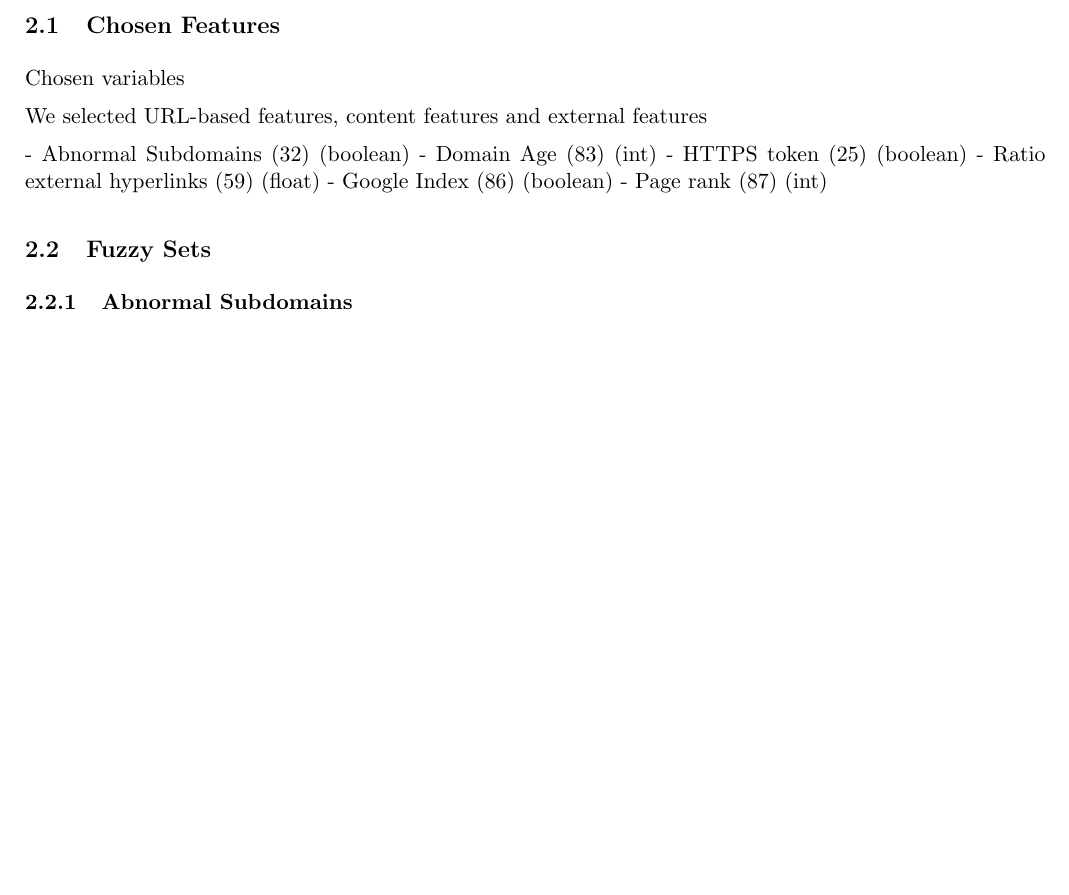
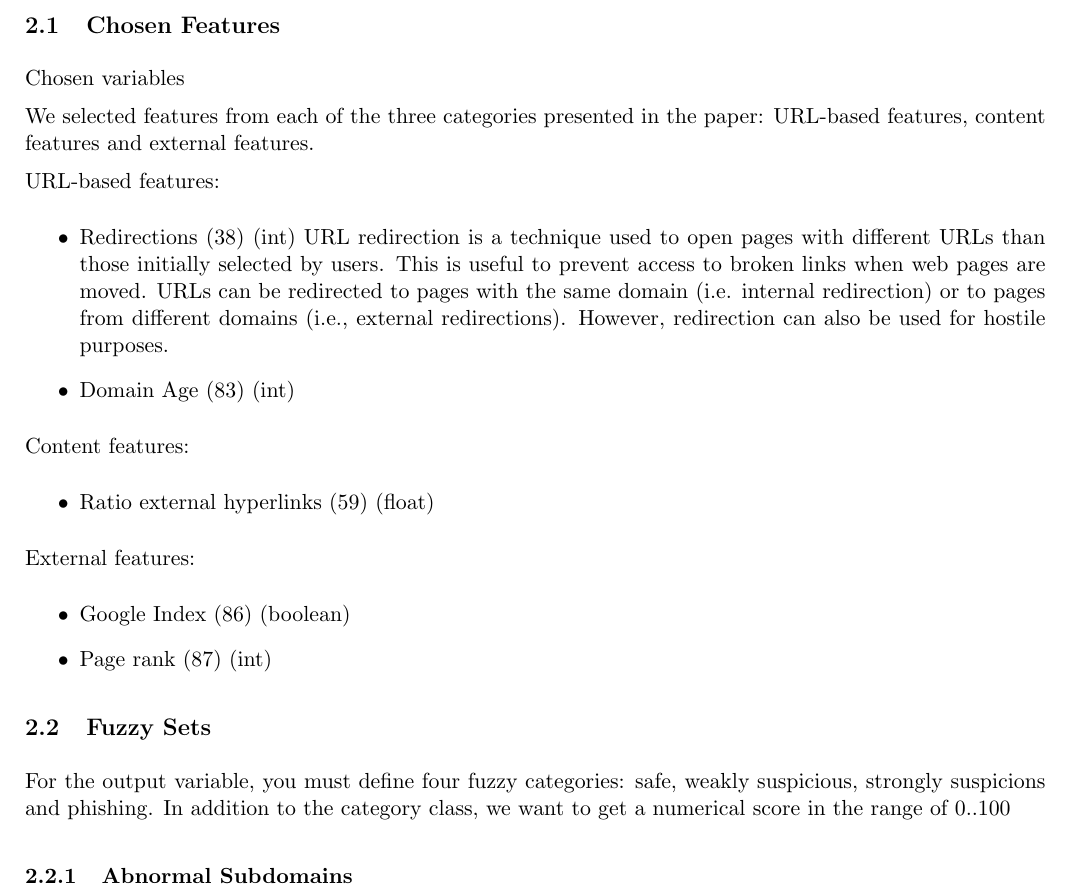
Before and after one commit to Daniel-and-Mauro-s-projects/PAR-fuzzy, a LaTeX document (report/main.tex): part of page 3 of 4, cut so that both start at the same text, the shorter picture padded with empty space. Compiled offline with pdfLaTeX.

Commit message:
add features

```diff
--- a/report/main.tex
+++ b/report/main.tex
@@ -90,17 +90,37 @@ To design the fuzzy expert system to detect phising websites, we consulted \cite
 \subsection{Chosen Features}
 Chosen variables
 
-We selected URL-based features, content features and external features
+We selected features from each of the three categories presented in the paper: URL-based features, content features and external features.
 
-- Abnormal Subdomains (32) (boolean)
-- Domain Age (83) (int)
-- HTTPS token (25) (boolean)
-- Ratio external hyperlinks (59) (float)
-- Google Index (86) (boolean)
-- Page rank (87) (int)
+URL-based features:
+\begin{itemize}
+    \item Redirections (38) (int)
+    URL redirection is a technique used to open pages with different URLs
+than those initially selected by users. This is useful to prevent access to
+broken links when web pages are moved. URLs can be redirected to pages
+with the same domain (i.e. internal redirection) or to pages from different
+domains (i.e., external redirections). However, redirection can also be used
+for hostile purposes.
+    \item Domain Age (83) (int)
+\end{itemize}
+
+Content features:
+\begin{itemize}
+    \item Ratio external hyperlinks (59) (float)
+\end{itemize}
+
+External features:
+\begin{itemize}
+    \item Google Index (86) (boolean)
+    \item Page rank (87) (int)
+\end{itemize}
+
+\subsection{Fuzzy Sets}
+For the output variable, you must define four fuzzy categories: safe, weakly
+suspicious, strongly suspicions and phishing. In addition to the category class, we want to get a
+numerical score in the range of 0..100
 
 
-\subsection{Fuzzy Sets}
 \subsubsection{Abnormal Subdomains}
 
 
```
